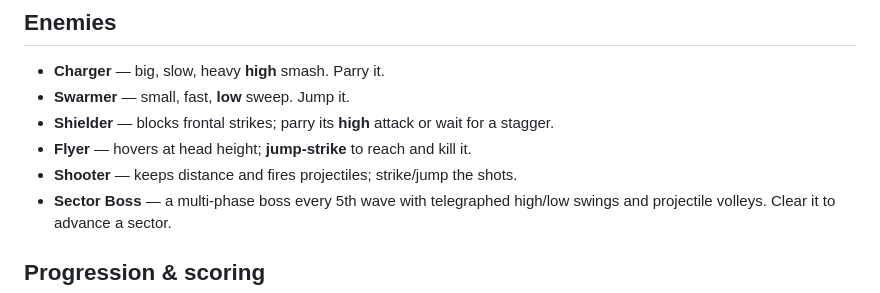
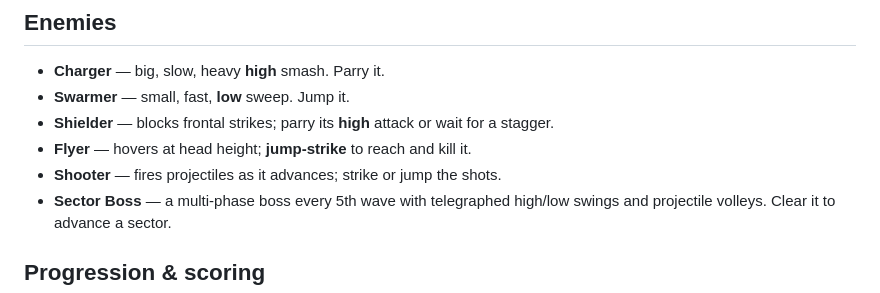
Before and after one commit to kalpit-rooman/SPACEd, a Markdown page: README.md, the part around the change. GitHub-like rendering.

```diff
--- a/README.md
+++ b/README.md
@@ -34,7 +34,7 @@ The one-button depth comes from *reading the telegraph*:
 - **Swarmer** — small, fast, **low** sweep. Jump it.
 - **Shielder** — blocks frontal strikes; parry its **high** attack or wait for a stagger.
 - **Flyer** — hovers at head height; **jump-strike** to reach and kill it.
-- **Shooter** — keeps distance and fires projectiles; strike/jump the shots.
+- **Shooter** — fires projectiles as it advances; strike or jump the shots.
 - **Sector Boss** — a multi-phase boss every 5th wave with telegraphed high/low swings and projectile volleys. Clear it to advance a sector.
 
 ## Progression & scoring
```
